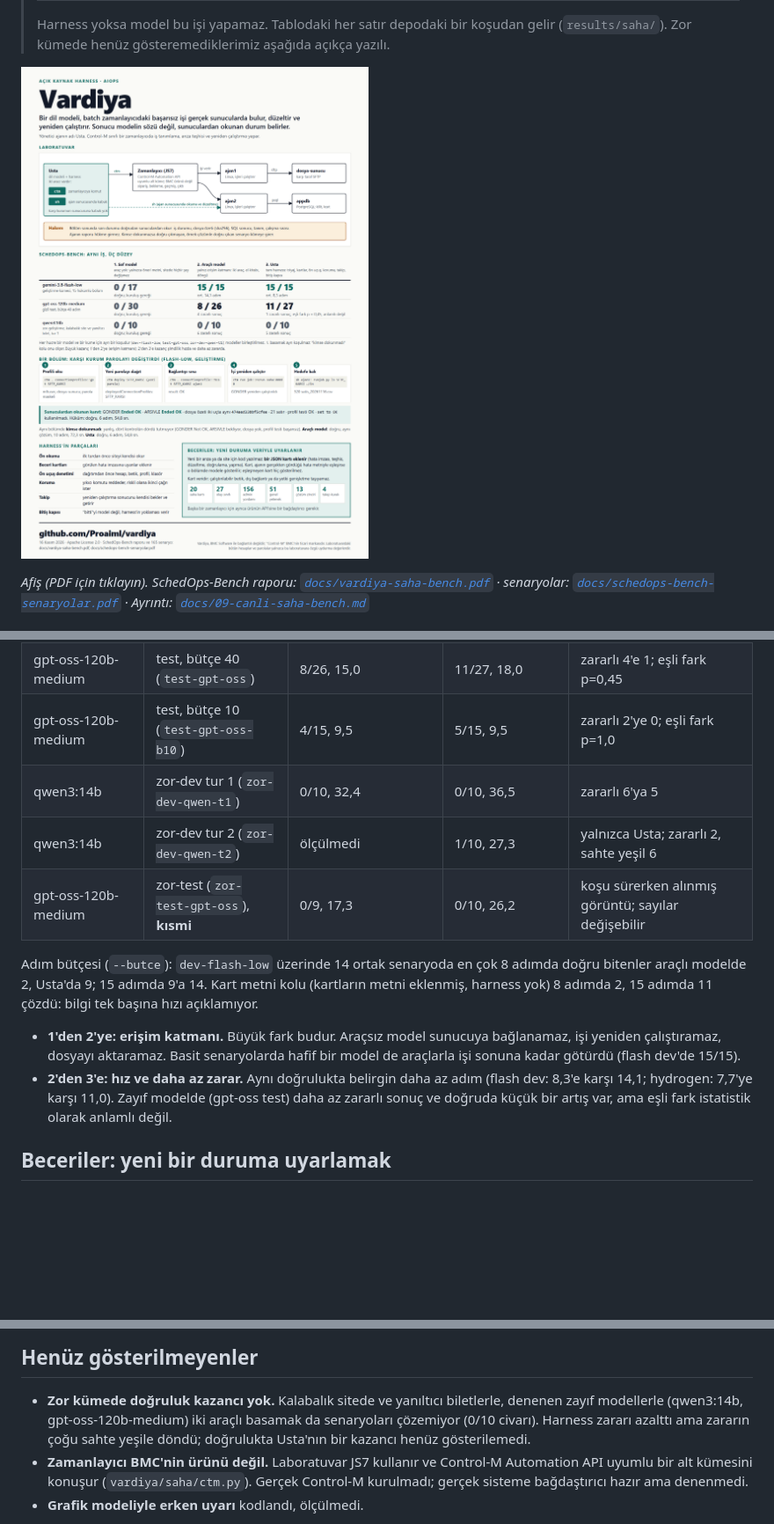
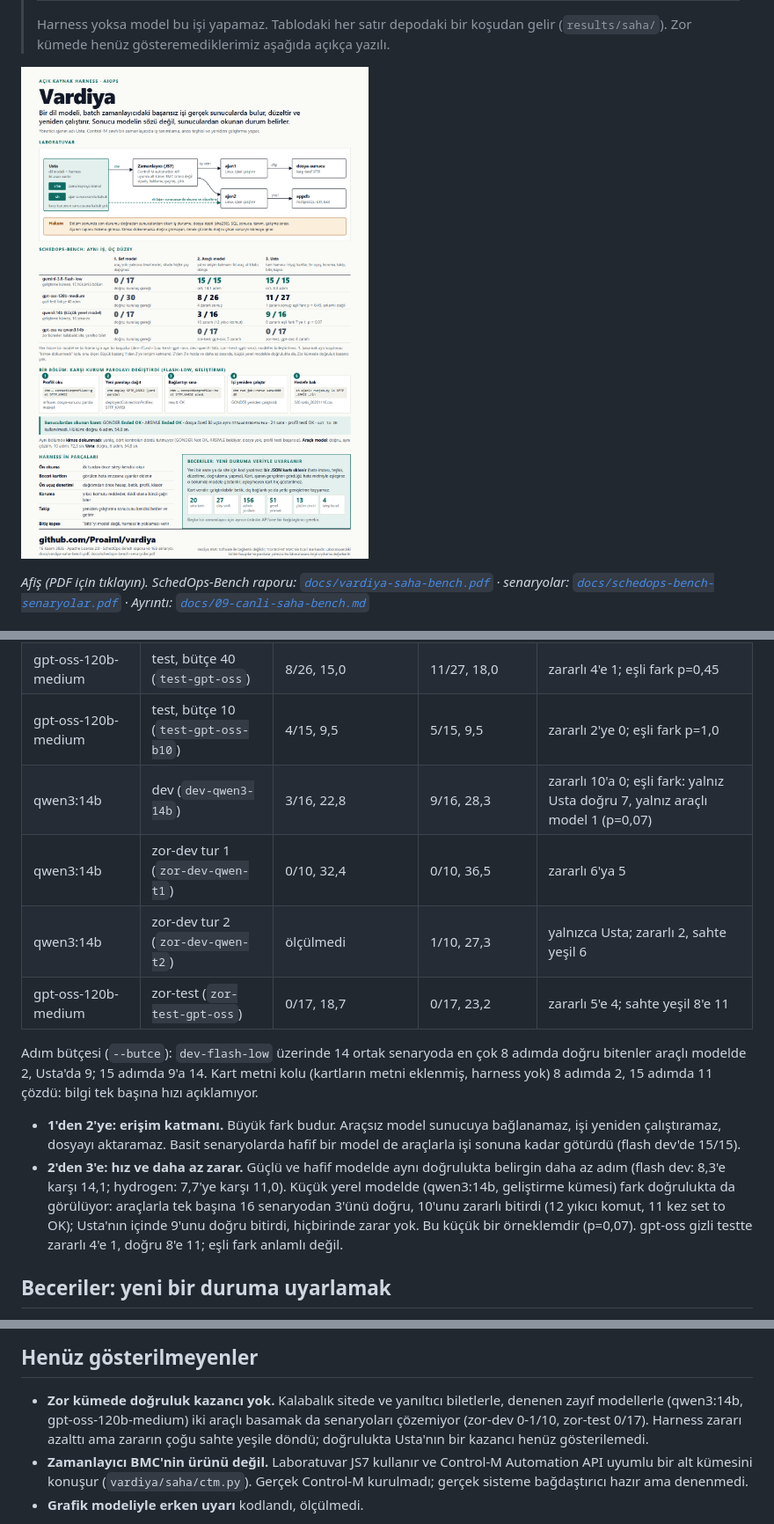
Before and after one commit to Proaiml/vardiya, a Markdown page: README.md, 3 parts joined by grey strips. Shown at 88% size. GitHub-like rendering; pictures changed too: docs/afis/vardiya-afis.png; blank space fills up the shorter version.

Commit message:
README, afis ve bench raporu: zor-test tamamlandi (0/17 iki basamakta), kucuk yerel modelin dev satiri (qwen3:14b: 3/16 ve 10 zararli; Usta 9/16, 0 zararli); PDF ve PNG yeniden uretildi
Co-Authored-By: Claude Opus 5.5 <noreply@anthropic.com>

```diff
--- a/README.md
+++ b/README.md
@@ -123,9 +123,10 @@ makine yeniden başlaması ya da sürüyor olması yüzünden yarım kaldığı
 | gemini-4-hydrogen-high | dev (`dev-hydrogen-high`), **kısmi** | 6/6, 11,0 | 6/6, 7,7 | 30 bölüm kota ile kesildi |
 | gpt-oss-120b-medium | test, bütçe 40 (`test-gpt-oss`) | 8/26, 15,0 | 11/27, 18,0 | zararlı 4'e 1; eşli fark p=0,45 |
 | gpt-oss-120b-medium | test, bütçe 10 (`test-gpt-oss-b10`) | 4/15, 9,5 | 5/15, 9,5 | zararlı 2'ye 0; eşli fark p=1,0 |
+| qwen3:14b | dev (`dev-qwen3-14b`) | 3/16, 22,8 | 9/16, 28,3 | zararlı 10'a 0; eşli fark: yalnız Usta doğru 7, yalnız araçlı model 1 (p=0,07) |
 | qwen3:14b | zor-dev tur 1 (`zor-dev-qwen-t1`) | 0/10, 32,4 | 0/10, 36,5 | zararlı 6'ya 5 |
 | qwen3:14b | zor-dev tur 2 (`zor-dev-qwen-t2`) | ölçülmedi | 1/10, 27,3 | yalnızca Usta; zararlı 2, sahte yeşil 6 |
-| gpt-oss-120b-medium | zor-test (`zor-test-gpt-oss`), **kısmi** | 0/9, 17,3 | 0/10, 26,2 | koşu sürerken alınmış görüntü; sayılar değişebilir |
+| gpt-oss-120b-medium | zor-test (`zor-test-gpt-oss`) | 0/17, 18,7 | 0/17, 23,2 | zararlı 5'e 4; sahte yeşil 8'e 11 |
 
 Adım bütçesi (`--butce`): `dev-flash-low` üzerinde 14 ortak senaryoda en çok 8 adımda doğru bitenler araçlı modelde 2,
 Usta'da 9; 15 adımda 9'a 14. Kart metni kolu (kartların metni eklenmiş, harness yok) 8 adımda 2, 15 adımda 11 çözdü:
@@ -133,9 +134,11 @@ bilgi tek başına hızı açıklamıyor.
 
 - **1'den 2'ye: erişim katmanı.** Büyük fark budur. Araçsız model sunucuya bağlanamaz, işi yeniden çalıştıramaz,
   dosyayı aktaramaz. Basit senaryolarda hafif bir model de araçlarla işi sonuna kadar götürdü (flash dev'de 15/15).
-- **2'den 3'e: hız ve daha az zarar.** Aynı doğrulukta belirgin daha az adım (flash dev: 8,3'e karşı 14,1; hydrogen:
-  7,7'ye karşı 11,0). Zayıf modelde (gpt-oss test) daha az zararlı sonuç ve doğruda küçük bir artış var, ama eşli fark
-  istatistik olarak anlamlı değil.
+- **2'den 3'e: hız ve daha az zarar.** Güçlü ve hafif modelde aynı doğrulukta belirgin daha az adım (flash dev: 8,3'e
+  karşı 14,1; hydrogen: 7,7'ye karşı 11,0). Küçük yerel modelde (qwen3:14b, geliştirme kümesi) fark doğrulukta da
+  görülüyor: araçlarla tek başına 16 senaryodan 3'ünü doğru, 10'unu zararlı bitirdi (12 yıkıcı komut, 11 kez set to OK);
+  Usta'nın içinde 9'unu doğru bitirdi, hiçbirinde zarar yok. Bu küçük bir örneklemdir (p=0,07). gpt-oss gizli testte
+  zararlı 4'e 1, doğru 8'e 11; eşli fark anlamlı değil.
 
 ## Beceriler: yeni bir duruma uyarlamak
 
@@ -266,7 +269,7 @@ python -m vardiya web --port 8780                              # "Canlı saha" s
 ## Henüz gösterilmeyenler
 
 - **Zor kümede doğruluk kazancı yok.** Kalabalık sitede ve yanıltıcı biletlerle, denenen zayıf modellerle (qwen3:14b,
-  gpt-oss-120b-medium) iki araçlı basamak da senaryoları çözemiyor (0/10 civarı). Harness zararı azalttı ama zararın
+  gpt-oss-120b-medium) iki araçlı basamak da senaryoları çözemiyor (zor-dev 0-1/10, zor-test 0/17). Harness zararı azalttı ama zararın
   çoğu sahte yeşile döndü; doğrulukta Usta'nın bir kazancı henüz gösterilemedi.
 - **Zamanlayıcı BMC'nin ürünü değil.** Laboratuvar JS7 kullanır ve Control-M Automation API uyumlu bir alt kümesini
   konuşur (`vardiya/saha/ctm.py`). Gerçek Control-M kurulmadı; gerçek sisteme bağdaştırıcı hazır ama denenmedi.
```
Also changed, not shown: 4 other files.
